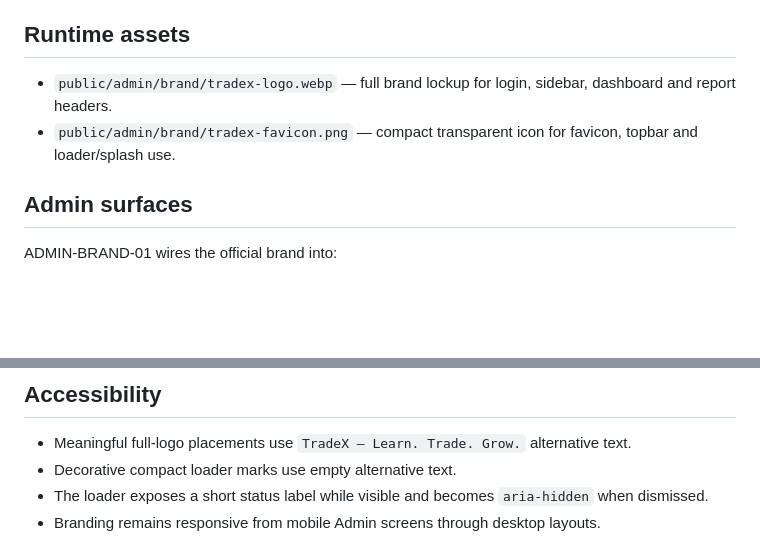
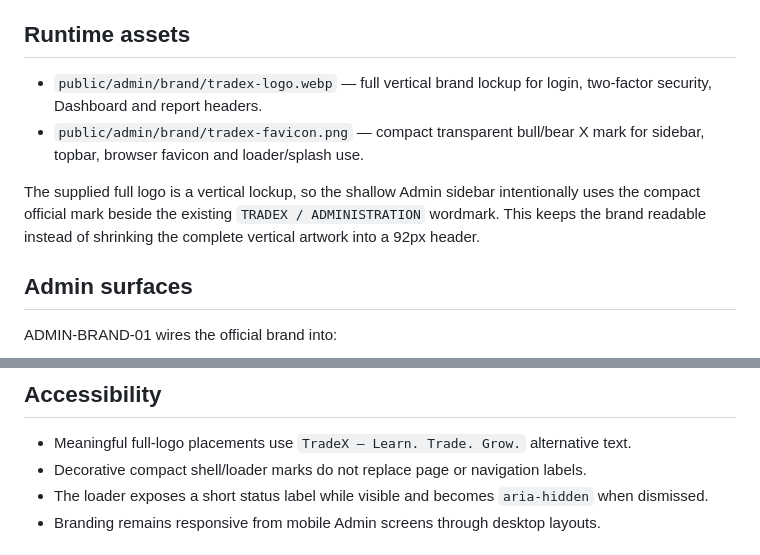
Before and after one commit to azonixnetworks-bit/TradeX-Laravel, a Markdown page: docs/ADMIN-BRAND-01-TRADEX-LOGO.md, 2 parts joined by grey strips. Drawn GitHub-style; blank space fills up the shorter version.

Commit message:
ADMIN-BRAND-01 document compact sidebar logo treatment

```diff
--- a/docs/ADMIN-BRAND-01-TRADEX-LOGO.md
+++ b/docs/ADMIN-BRAND-01-TRADEX-LOGO.md
@@ -26,8 +26,10 @@ Optimized runtime assets are stored locally in the Laravel public tree. No exter
 
 ## Runtime assets
 
-- `public/admin/brand/tradex-logo.webp` — full brand lockup for login, sidebar, dashboard and report headers.
-- `public/admin/brand/tradex-favicon.png` — compact transparent icon for favicon, topbar and loader/splash use.
+- `public/admin/brand/tradex-logo.webp` — full vertical brand lockup for login, two-factor security, Dashboard and report headers.
+- `public/admin/brand/tradex-favicon.png` — compact transparent bull/bear X mark for sidebar, topbar, browser favicon and loader/splash use.
+
+The supplied full logo is a vertical lockup, so the shallow Admin sidebar intentionally uses the compact official mark beside the existing `TRADEX / ADMINISTRATION` wordmark. This keeps the brand readable instead of shrinking the complete vertical artwork into a 92px header.
 
 ## Admin surfaces
 
@@ -60,7 +62,7 @@ Reduced-motion preferences disable the logo pulse animation.
 ## Accessibility
 
 - Meaningful full-logo placements use `TradeX — Learn. Trade. Grow.` alternative text.
-- Decorative compact loader marks use empty alternative text.
+- Decorative compact shell/loader marks do not replace page or navigation labels.
 - The loader exposes a short status label while visible and becomes `aria-hidden` when dismissed.
 - Branding remains responsive from mobile Admin screens through desktop layouts.
 
```
